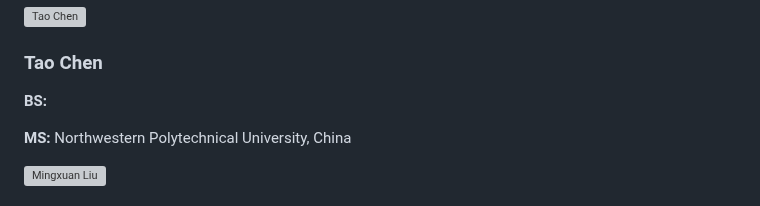
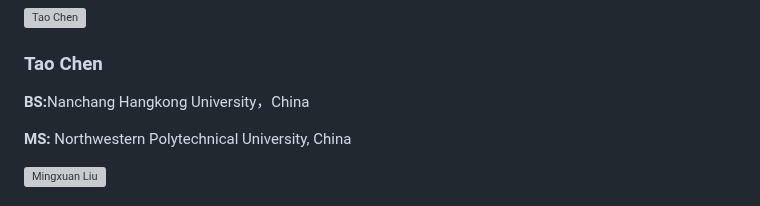
Before and after one commit to Shang-Lab/Shang-Lab.github.io, a Markdown page: contents/currentmembers.md, the part around the change. Rendered like a GitHub page; grey boxes are pictures that could not be loaded.

```diff
--- a/contents/currentmembers.md
+++ b/contents/currentmembers.md
@@ -100,7 +100,7 @@
     </div>
     <div class="member-details">
         <h3>Tao Chen</h3>
-        <p><strong>BS:</strong> </p>
+        <p><strong>BS:</strong>Nanchang Hangkong University，China</p>
         <p><strong>MS:</strong> Northwestern Polytechnical University, China</p>
         <p></p>
     </div>
```
